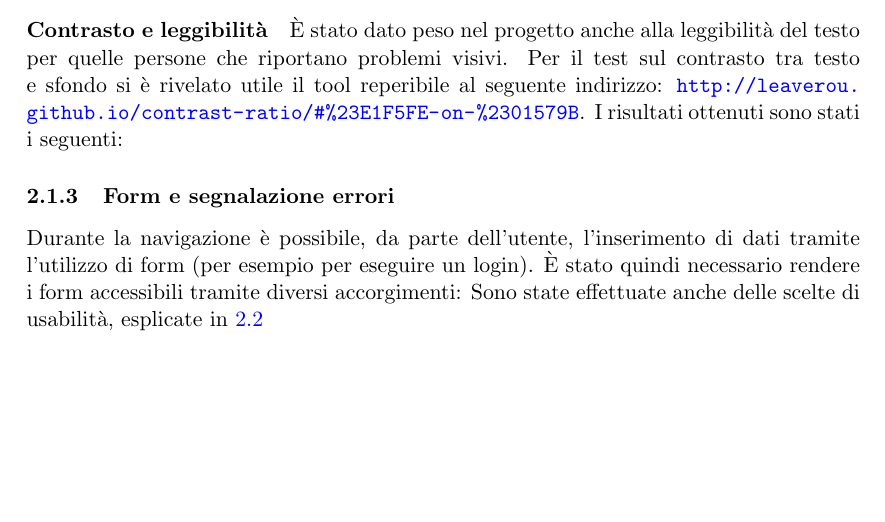
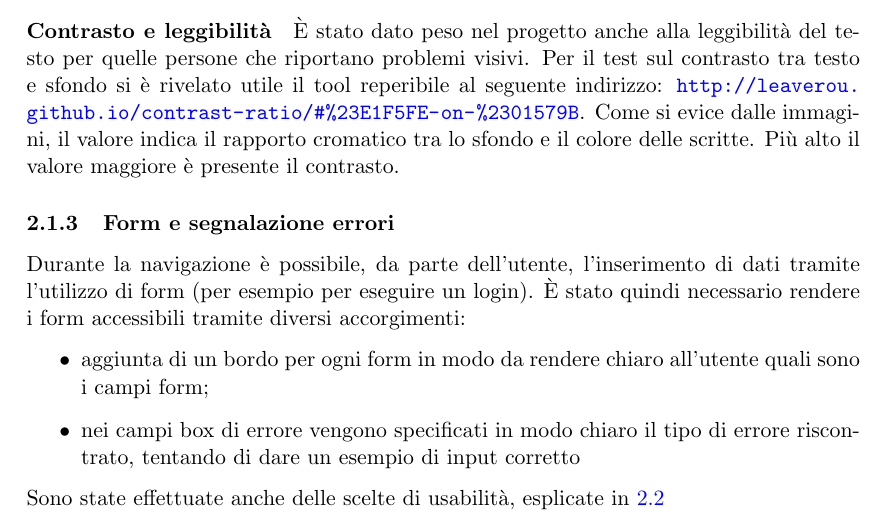
Before and after one commit to Hexamini/PassioneKaraoke, a LaTeX document (doc/main.tex, which reads doc/res/chapter/design/accessibilita.tex): part of page 7 of 16 before the commit and part of page 7 of 17 after it, cut so that both start at the same text, the shorter picture padded with empty space. Compiled offline with pdfLaTeX.

Commit message:
Aggiunta parte su form e accessibilità

```diff
--- a/doc/res/chapter/design/accessibilita.tex
+++ b/doc/res/chapter/design/accessibilita.tex
@@ -154,9 +154,15 @@ Per accertarsi di avere un'accessibilit\`a completa dal punto di vista visivo, s
 
 \paragraph*{Contrasto e leggibilit\`a}
 \`E stato dato peso nel progetto anche alla leggibilit\`a del testo per quelle persone che riportano problemi visivi. Per il test sul contrasto tra testo e sfondo si \`e rivelato utile il tool reperibile al seguente indirizzo: \url{http://leaverou.github.io/contrast-ratio/#\%23E1F5FE-on-\%2301579B}.
-I risultati ottenuti sono stati i seguenti: %TODO: da elencare i risultati ottenuti!
+Come si evice dalle immagini, il valore indica il rapporto cromatico tra lo sfondo e il colore delle scritte. Più alto il valore maggiore è presente il contrasto. %TODO: da elencare i risultati ottenuti!
 
 \subsubsection{Form e segnalazione errori}
 \label{form-accessibilita}
-Durante la navigazione è possibile, da parte dell'utente, l'inserimento di dati tramite l'utilizzo di form (per esempio per eseguire un login). È stato quindi necessario rendere i form accessibili tramite diversi accorgimenti: %TODO: elencare quali
+Durante la navigazione è possibile, da parte dell'utente, l'inserimento di dati tramite l'utilizzo di form (per esempio per eseguire un login). È stato quindi necessario rendere i form accessibili tramite diversi accorgimenti:
+\begin{itemize}
+
+    \item aggiunta di un bordo per ogni form in modo da rendere chiaro all'utente quali sono i campi form;
+    \item nei campi box di errore vengono specificati in modo chiaro il tipo di errore riscontrato, tentando di dare un esempio di input corretto
+
+\end{itemize}
 Sono state effettuate anche delle scelte di usabilità, esplicate in \ref{form-usabilita}
```
